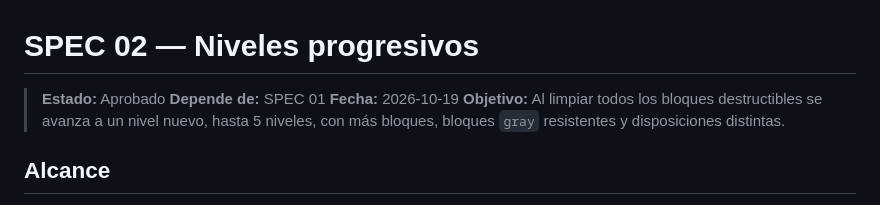
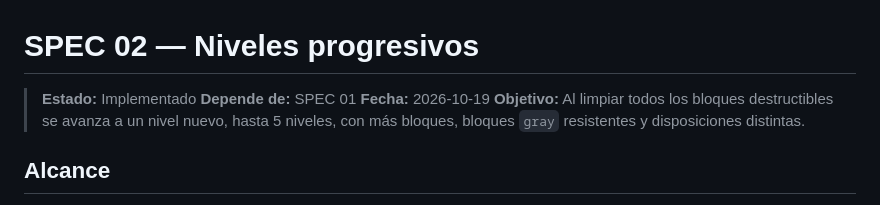
Before and after one commit to MiguelUrena210/04---arkanoid, a Markdown page: specs/02-niveles-progresivos.md, the part around the change. GitHub-like rendering.

```diff
--- a/specs/02-niveles-progresivos.md
+++ b/specs/02-niveles-progresivos.md
@@ -1,6 +1,6 @@
 # SPEC 02 — Niveles progresivos
 
-> **Estado:** Aprobado
+> **Estado:** Implementado
 > **Depende de:** SPEC 01
 > **Fecha:** 2026-10-19
 > **Objetivo:** Al limpiar todos los bloques destructibles se avanza a un nivel nuevo, hasta 5 niveles, con más bloques, bloques `gray` resistentes y disposiciones distintas.
```
Also changed, not shown: specs/01-arkanoid-mvp.md (+1 -1 lines), specs/03-menu-y-velocidad-por-nivel.md (+1 -1 lines).
